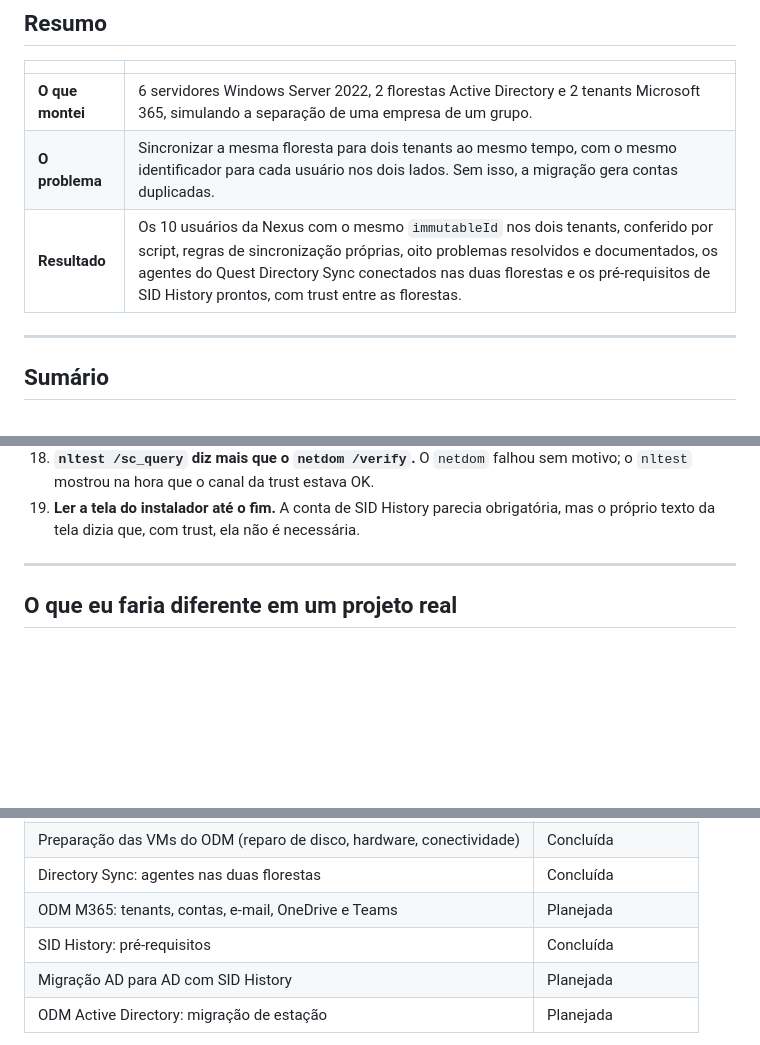
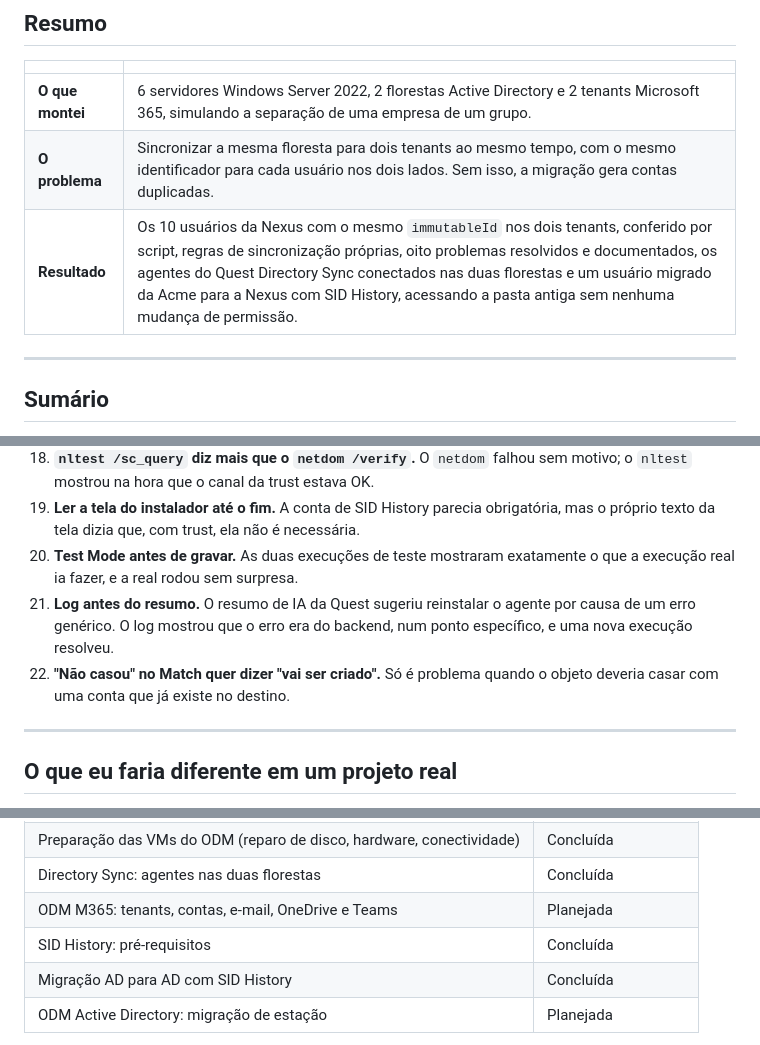
Before and after one commit to s4mcardoso/hybrid-identity-t2t-lab, a Markdown page: README.md, 3 parts joined by grey strips. Rendered like a GitHub page; blank space fills up the shorter version.

```diff
--- a/README.md
+++ b/README.md
@@ -20,7 +20,7 @@ Projeto de estudo pessoal. Montei do zero um ambiente com duas florestas Active
 |---|---|
 | **O que montei** | 6 servidores Windows Server 2022, 2 florestas Active Directory e 2 tenants Microsoft 365, simulando a separação de uma empresa de um grupo. |
 | **O problema** | Sincronizar a mesma floresta para dois tenants ao mesmo tempo, com o mesmo identificador para cada usuário nos dois lados. Sem isso, a migração gera contas duplicadas. |
-| **Resultado** | Os 10 usuários da Nexus com o mesmo `immutableId` nos dois tenants, conferido por script, regras de sincronização próprias, oito problemas resolvidos e documentados, os agentes do Quest Directory Sync conectados nas duas florestas e os pré-requisitos de SID History prontos, com trust entre as florestas. |
+| **Resultado** | Os 10 usuários da Nexus com o mesmo `immutableId` nos dois tenants, conferido por script, regras de sincronização próprias, oito problemas resolvidos e documentados, os agentes do Quest Directory Sync conectados nas duas florestas e um usuário migrado da Acme para a Nexus com SID History, acessando a pasta antiga sem nenhuma mudança de permissão. |
 
 ---
 
@@ -1111,6 +1149,9 @@ O `,0x8` no `manualpeerlist` faz o Windows usar o modo cliente do NTP, que funci
 17. **Trust de floresta filtra SID por padrão.** Sem o `/enablesidhistory:yes` no lado que confia, o SID antigo seria descartado e o teste falharia mesmo com o `sIDHistory` preenchido.
 18. **`nltest /sc_query` diz mais que o `netdom /verify`.** O `netdom` falhou sem motivo; o `nltest` mostrou na hora que o canal da trust estava OK.
 19. **Ler a tela do instalador até o fim.** A conta de SID History parecia obrigatória, mas o próprio texto da tela dizia que, com trust, ela não é necessária.
+20. **Test Mode antes de gravar.** As duas execuções de teste mostraram exatamente o que a execução real ia fazer, e a real rodou sem surpresa.
+21. **Log antes do resumo.** O resumo de IA da Quest sugeriu reinstalar o agente por causa de um erro genérico. O log mostrou que o erro era do backend, num ponto específico, e uma nova execução resolveu.
+22. **"Não casou" no Match quer dizer "vai ser criado".** Só é problema quando o objeto deveria casar com uma conta que já existe no destino.
 
 ---
 
@@ -1183,7 +1224,7 @@ Os prints de antes e depois estão no [problema 5](#problema-5-as-regras-com-nul
 | Directory Sync: agentes nas duas florestas | Concluída |
 | ODM M365: tenants, contas, e-mail, OneDrive e Teams | Planejada |
 | SID History: pré-requisitos | Concluída |
-| Migração AD para AD com SID History | Planejada |
+| Migração AD para AD com SID History | Concluída |
 | ODM Active Directory: migração de estação | Planejada |
 
 O objetivo das próximas fases é praticar os três produtos do Quest On Demand que aparecem juntos num projeto real. A ordem vai do mais simples para o mais complexo, porque cada fase aproveita o que a anterior deixou pronto:
```
Also changed, not shown: other parts of README.md (+42 -4 lines), docs/guia-workflow-directory-sync.md (+44 -1 lines), docs/img/50-validacao-sid-history.png (added).
